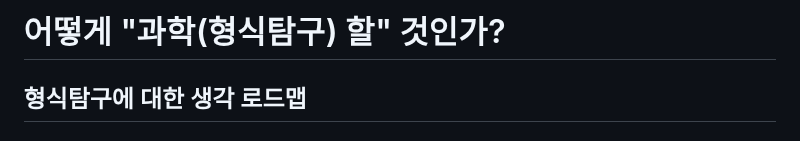
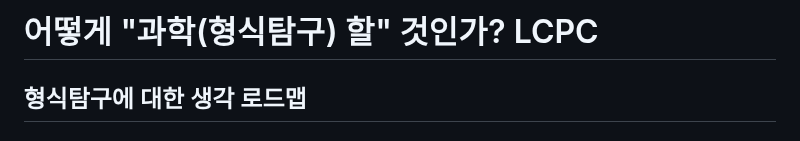
Before and after one commit to FarAway6834/unbeauty, a Markdown page: privateNote/Alkali/형식탐구에_대한_생각_로드맵.md, the part around the change. GitHub-like rendering.

Commit message:
형식탐구에_대한_생각_로드맵.md 업데이트

```diff
--- a/privateNote/Alkali/형식탐구에_대한_생각_로드맵.md
+++ b/privateNote/Alkali/형식탐구에_대한_생각_로드맵.md
@@ -1,4 +1,4 @@
-# 어떻게 "과학(형식탐구) 할" 것인가?
+# 어떻게 "과학(형식탐구) 할" 것인가? LCPC
 
 ## 형식탐구에 대한 생각 로드맵
 
```
